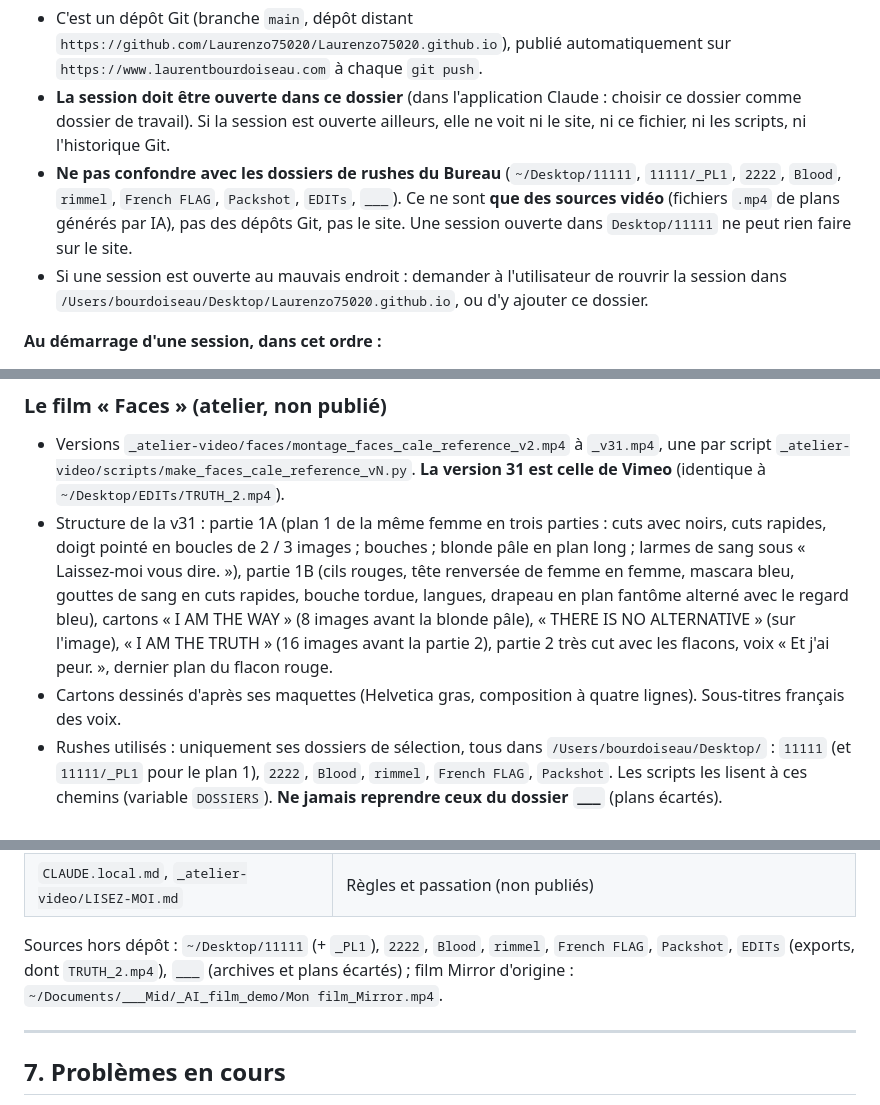
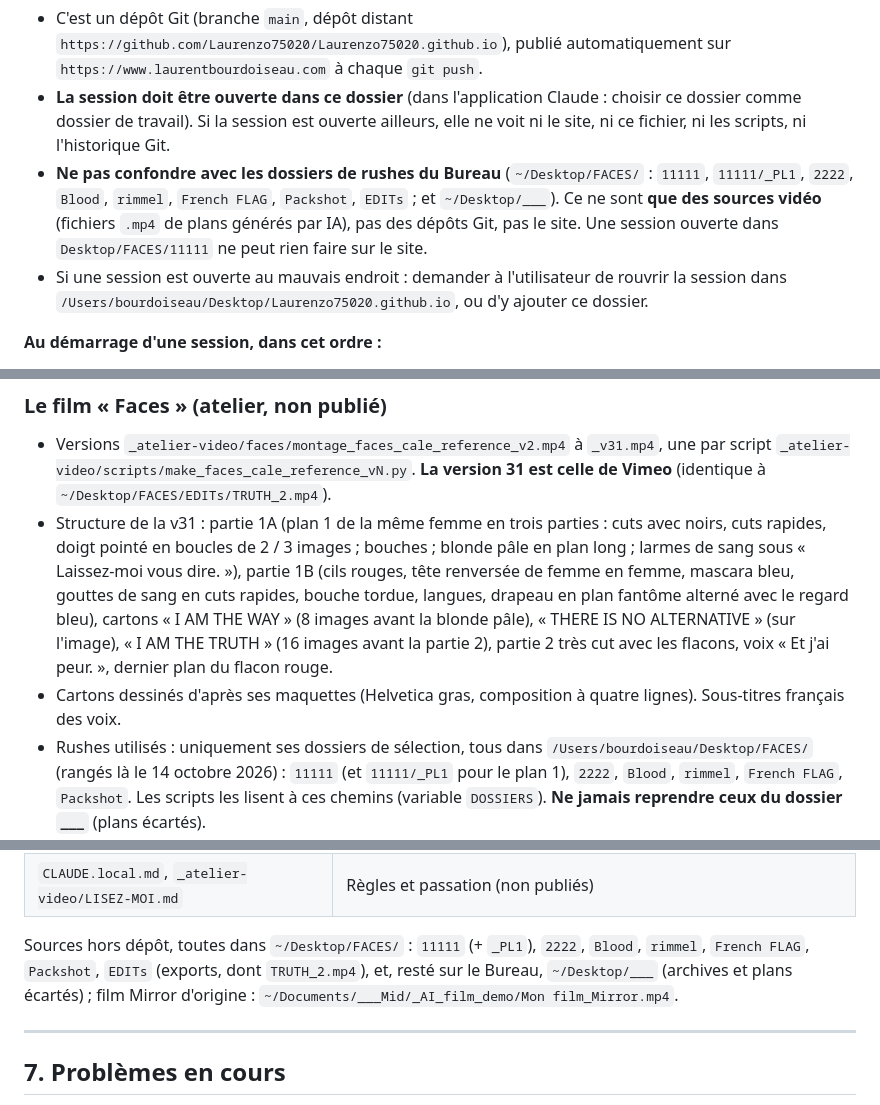
Before and after one commit to Laurenzo75020/Laurenzo75020.github.io, a Markdown page: NOTES-PROJET.md, 3 parts joined by grey strips. GitHub-like rendering.

Commit message:
Project notes: the film's rush folders now live in ~/Desktop/FACES
Co-Authored-By: Claude Opus 5.5 <noreply@anthropic.com>

```diff
--- a/NOTES-PROJET.md
+++ b/NOTES-PROJET.md
@@ -16,9 +16,9 @@ Dernière mise à jour : 14 octobre 2026. Ce fichier sert à reprendre le travai
   automatiquement sur `https://www.laurentbourdoiseau.com` à chaque `git push`.
 - **La session doit être ouverte dans ce dossier** (dans l'application Claude : choisir ce dossier comme dossier de travail).
   Si la session est ouverte ailleurs, elle ne voit ni le site, ni ce fichier, ni les scripts, ni l'historique Git.
-- **Ne pas confondre avec les dossiers de rushes du Bureau** (`~/Desktop/11111`, `11111/_PL1`, `2222`, `Blood`, `rimmel`,
-  `French FLAG`, `Packshot`, `EDITs`, `___`). Ce ne sont **que des sources vidéo** (fichiers `.mp4` de plans générés par IA),
-  pas des dépôts Git, pas le site. Une session ouverte dans `Desktop/11111` ne peut rien faire sur le site.
+- **Ne pas confondre avec les dossiers de rushes du Bureau** (`~/Desktop/FACES/` : `11111`, `11111/_PL1`, `2222`, `Blood`, `rimmel`,
+  `French FLAG`, `Packshot`, `EDITs` ; et `~/Desktop/___`). Ce ne sont **que des sources vidéo** (fichiers `.mp4` de plans générés par IA),
+  pas des dépôts Git, pas le site. Une session ouverte dans `Desktop/FACES/11111` ne peut rien faire sur le site.
 - Si une session est ouverte au mauvais endroit : demander à l'utilisateur de rouvrir la session dans
   `/Users/bourdoiseau/Desktop/Laurenzo75020.github.io`, ou d'y ajouter ce dossier.
 
@@ -150,7 +150,7 @@ Deux chantiers liés :
 ### Le film « Faces » (atelier, non publié)
 - Versions `_atelier-video/faces/montage_faces_cale_reference_v2.mp4` à `_v31.mp4`, une par script
   `_atelier-video/scripts/make_faces_cale_reference_vN.py`. **La version 31 est celle de Vimeo** (identique à
-  `~/Desktop/EDITs/TRUTH_2.mp4`).
+  `~/Desktop/FACES/EDITs/TRUTH_2.mp4`).
 - Structure de la v31 : partie 1A (plan 1 de la même femme en trois parties : cuts avec noirs, cuts rapides, doigt pointé
   en boucles de 2 / 3 images ; bouches ; blonde pâle en plan long ; larmes de sang sous « Laissez-moi vous dire. »),
   partie 1B (cils rouges, tête renversée de femme en femme, mascara bleu, gouttes de sang en cuts rapides, bouche tordue,
@@ -158,7 +158,7 @@ Deux chantiers liés :
   pâle), « THERE IS NO ALTERNATIVE » (sur l'image), « I AM THE TRUTH » (16 images avant la partie 2), partie 2 très cut
   avec les flacons, voix « Et j'ai peur. », dernier plan du flacon rouge.
 - Cartons dessinés d'après ses maquettes (Helvetica gras, composition à quatre lignes). Sous-titres français des voix.
-- Rushes utilisés : uniquement ses dossiers de sélection, tous dans `/Users/bourdoiseau/Desktop/` : `11111` (et
+- Rushes utilisés : uniquement ses dossiers de sélection, tous dans `/Users/bourdoiseau/Desktop/FACES/` (rangés là le 14 octobre 2026) : `11111` (et
   `11111/_PL1` pour le plan 1), `2222`, `Blood`, `rimmel`, `French FLAG`, `Packshot`. Les scripts les lisent à ces
   chemins (variable `DOSSIERS`). **Ne jamais reprendre ceux du dossier `___`** (plans écartés).
 
@@ -218,8 +218,8 @@ Deux chantiers liés :
 | `_atelier-video/reglages/` | Timeline de référence, son de référence, musique du teaser, police Barlow Condensed |
 | `CLAUDE.local.md`, `_atelier-video/LISEZ-MOI.md` | Règles et passation (non publiés) |
 
-Sources hors dépôt : `~/Desktop/11111` (+ `_PL1`), `2222`, `Blood`, `rimmel`, `French FLAG`, `Packshot`, `EDITs`
-(exports, dont `TRUTH_2.mp4`), `___` (archives et plans écartés) ; film Mirror d'origine :
+Sources hors dépôt, toutes dans `~/Desktop/FACES/` : `11111` (+ `_PL1`), `2222`, `Blood`, `rimmel`, `French FLAG`, `Packshot`, `EDITs`
+(exports, dont `TRUTH_2.mp4`), et, resté sur le Bureau, `~/Desktop/___` (archives et plans écartés) ; film Mirror d'origine :
 `~/Documents/___Mid/_AI_film_demo/Mon film_Mirror.mp4`.
 
 ---
```
